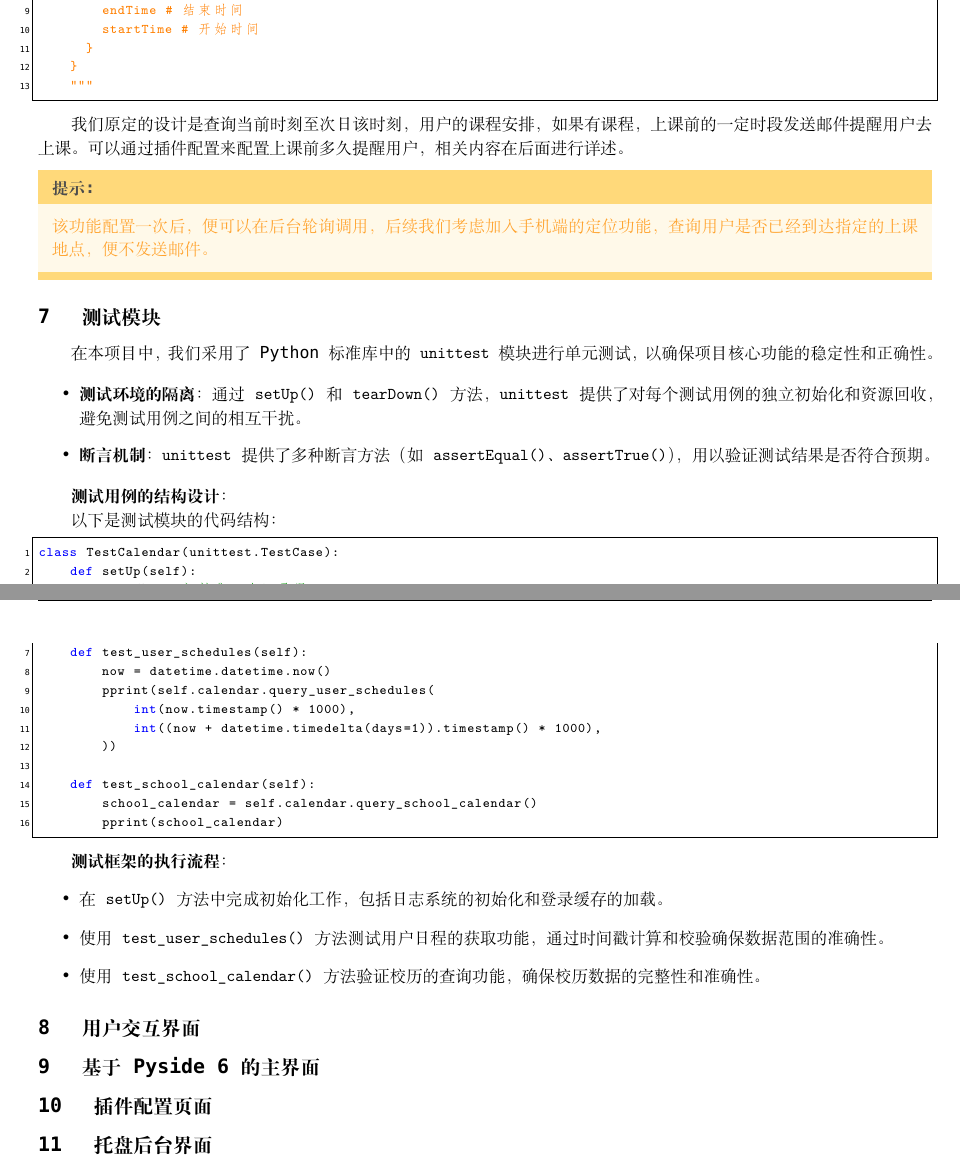
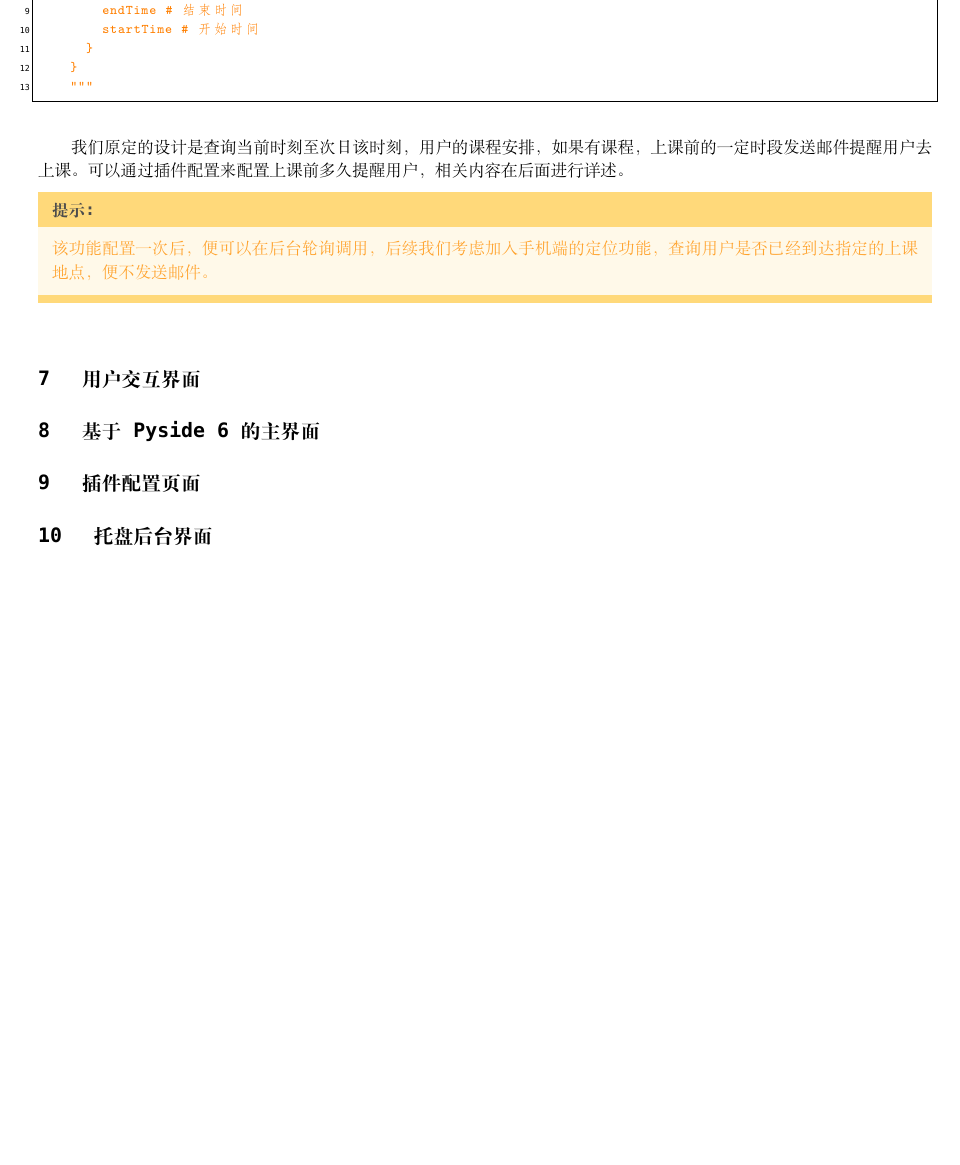
Before and after one commit to azazo1/campus-bot, a LaTeX document (report/main.tex, which reads report/tests.tex): two parts of pages 10 and 11 of 12 before the commit and part of page 10 of 11 after it, the two joined at a grey line, cut so that both start at the same text, the shorter picture padded with empty space. Compiled offline with XeLaTeX; a missing font is replaced by an installed copy or a similar font.

Commit message:
修改报告: - 删除测试部分的介绍

```diff
--- a/report/main.tex
+++ b/report/main.tex
@@ -378,9 +378,6 @@
     \input{plugins/library_plugin}
     \input{plugins/calendar_notice_plugin}
 
-    \subsection{测试模块}\label{subsec:tests}
-    \input{tests}
-
     \subsection{用户交互界面}\label{subsec:gui}
     \input{gui}
 
--- a/report/tests.tex
+++ /dev/null
@@ -1,35 +0,0 @@
-在本项目中，我们采用了 Python 标准库中的 \texttt{unittest} 模块进行单元测试，以确保项目核心功能的稳定性和正确性。
-
-\begin{itemize}
-    \item \textbf{测试环境的隔离}：通过 \texttt{setUp()} 和 \texttt{tearDown()} 方法，\texttt{unittest} 提供了对每个测试用例的独立初始化和资源回收，避免测试用例之间的相互干扰。
-    \item \textbf{断言机制}：\texttt{unittest} 提供了多种断言方法（如 \texttt{assertEqual()}、\texttt{assertTrue()}），用以验证测试结果是否符合预期。
-\end{itemize}
-
-\textbf{测试用例的结构设计}：
-
-以下是测试模块的代码结构：
-\begin{lstlisting}[language=Python]
-class TestCalendar(unittest.TestCase):
-    def setUp(self):
-        init()  # 初始化日志记录器
-        self.cache = load_cache()  # 加载登录缓存
-        self.calendar = CalendarQuery(self.cache.get_cache(PortalCache))
-
-    def test_user_schedules(self):
-        now = datetime.datetime.now()
-        pprint(self.calendar.query_user_schedules(
-            int(now.timestamp() * 1000),
-            int((now + datetime.timedelta(days=1)).timestamp() * 1000),
-        ))
-
-    def test_school_calendar(self):
-        school_calendar = self.calendar.query_school_calendar()
-        pprint(school_calendar)
-\end{lstlisting}
-
-\textbf{测试框架的执行流程}：
-\begin{itemize}
-    \item 在 \texttt{setUp()} 方法中完成初始化工作，包括日志系统的初始化和登录缓存的加载。
-    \item 使用 \texttt{test\_user\_schedules()} 方法测试用户日程的获取功能，通过时间戳计算和校验确保数据范围的准确性。
-    \item 使用 \texttt{test\_school\_calendar()} 方法验证校历的查询功能，确保校历数据的完整性和准确性。
-\end{itemize}
```
Also changed, not shown: report/main.tex (1 more changed lines).
